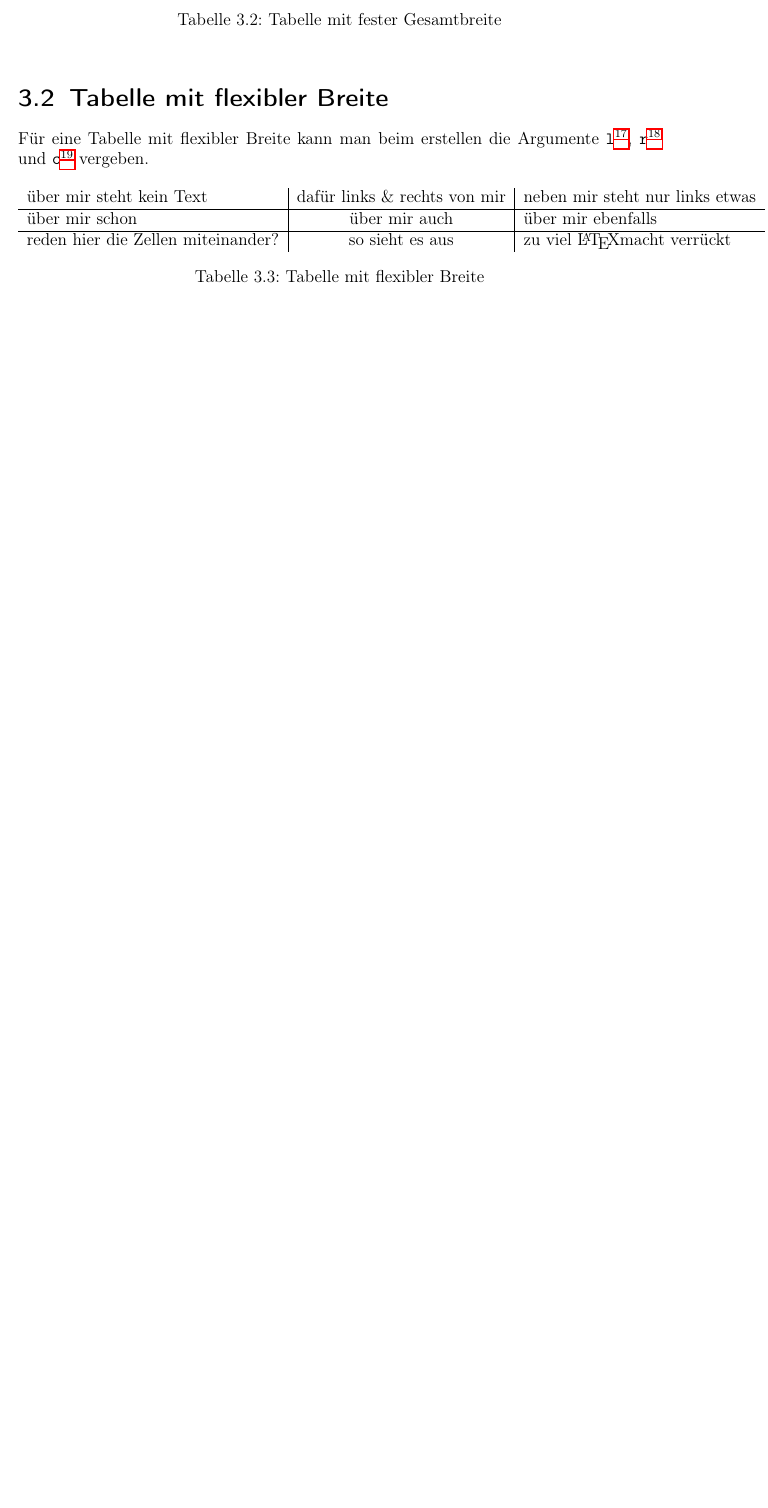
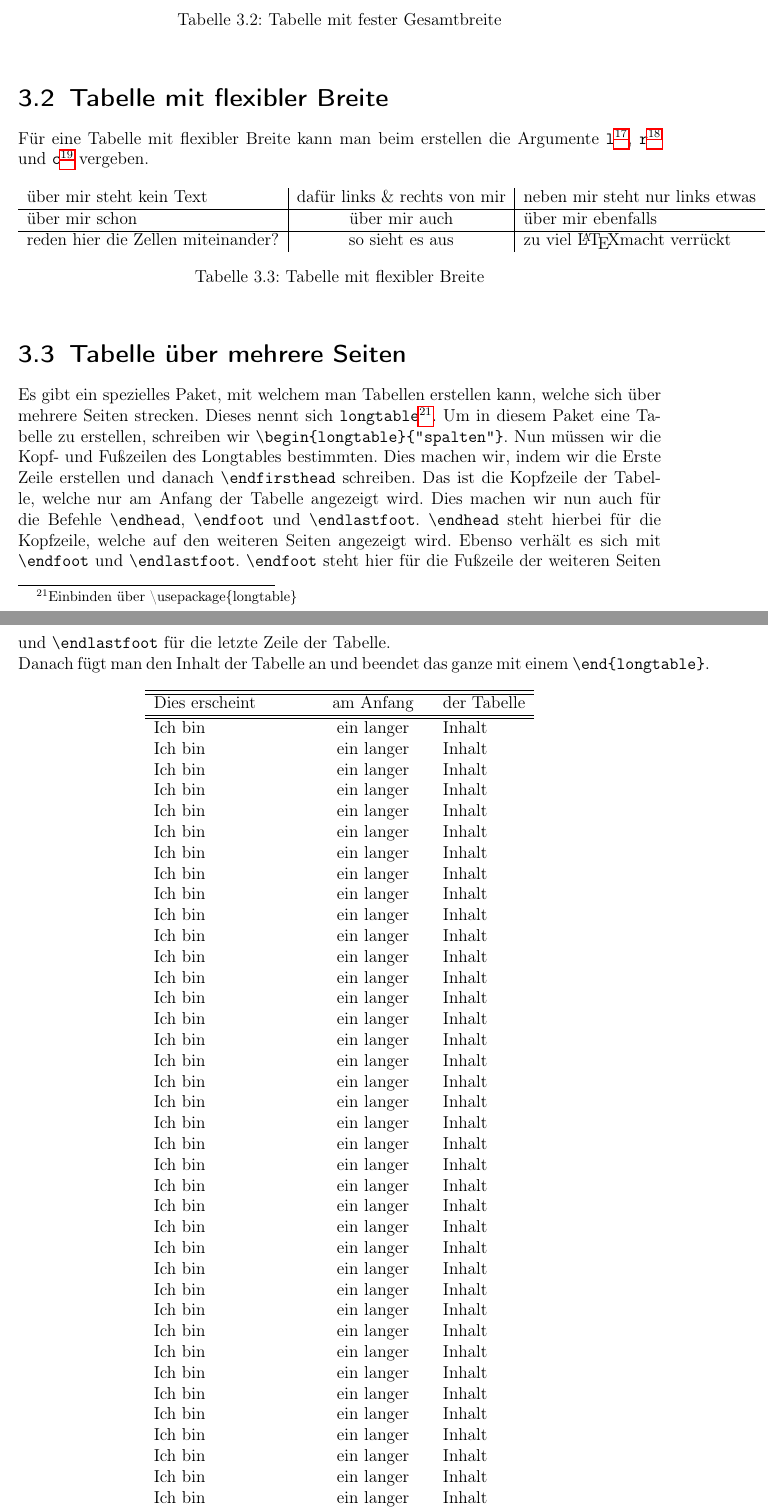
Before and after one commit to FotoMaexx/ASQ-LaTex, a LaTeX document (LATEX-praktische_Anwendung_in_wissenschaftlichen_Arbeiten.tex): part of page 9 of 9 before the commit and two parts of pages 9 and 10 of 11 after it, the two joined at a grey line, cut so that both start at the same text, the shorter picture padded with empty space. Compiled offline with pdfLaTeX.

Commit message:
Aufgabenblatt 3 Aufgabe 2 close #10

```diff
--- a/LATEX-praktische_Anwendung_in_wissenschaftlichen_Arbeiten.tex
+++ b/LATEX-praktische_Anwendung_in_wissenschaftlichen_Arbeiten.tex
@@ -34,6 +34,7 @@ ngerman
 \usepackage{siunitx}
 \usepackage{tabularx}
 
+\usepackage{longtable}
 
 \begin{document}
 \author{Maximilian Hauser}
@@ -287,3 +288,15 @@ Für eine Tabelle mit flexibler Breite kann man beim erstellen die Argumente \ve
   \end{tabular}
   \caption{Tabelle mit flexibler Breite}
 \end{table}
+
+\section{Tabelle über mehrere Seiten}
+\label{sec:longtable}
+Es gibt ein spezielles Paket, mit welchem man Tabellen erstellen kann, welche sich über mehrere Seiten strecken. Dieses nennt sich \verb!longtable!\footnote{Einbinden über \textbackslash usepackage\{longtable\}}. Um in diesem Paket eine Tabelle zu erstellen, schreiben wir \verb!\begin{longtable}{"spalten"}!. Nun müssen wir die Kopf- und Fußzeilen des Longtables bestimmten. Dies machen wir, indem wir die Erste Zeile erstellen und danach \verb!\endfirsthead! schreiben. Das ist die Kopfzeile der Tabelle, welche nur am Anfang der Tabelle angezeigt wird. Dies machen wir nun auch für die Befehle \verb!\endhead!, \verb!\endfoot! und \verb!\endlastfoot!. \verb!\endhead! steht hierbei für die Kopfzeile, welche auf den weiteren Seiten angezeigt wird. Ebenso verhält es sich mit \verb!\endfoot! und \verb!\endlastfoot!. \verb!\endfoot! steht hier für die Fußzeile der weiteren Seiten und \verb!\endlastfoot! für die letzte Zeile der Tabelle.\\
+Danach fügt man den Inhalt der Tabelle an und beendet das ganze mit einem \verb!\end{longtable}!.
+
+\begin{longtable}{lcl}
+% Definition des Tabellenkopfes auf der ersten Seite
+\hline\hline
+Dies erscheint & am Anfang & der Tabelle \\
+\hline\hline
+\endfirsthead
@@ -289,0 +308,4 @@ Für eine Tabelle mit flexibler Breite kann man beim erstellen die Argumente \ve
+\hline
+Dies erscheint unten & auf den Seiten & der Tabelle \\
+\hline
+\endfoot
@@ -289,0 +318,39 @@ Für eine Tabelle mit flexibler Breite kann man beim erstellen die Argumente \ve
+Ich bin & ein langer & Inhalt \\
+Ich bin & ein langer & Inhalt \\
+Ich bin & ein langer & Inhalt \\
+Ich bin & ein langer & Inhalt \\
+Ich bin & ein langer & Inhalt \\
+Ich bin & ein langer & Inhalt \\
+Ich bin & ein langer & Inhalt \\
+Ich bin & ein langer & Inhalt \\
+Ich bin & ein langer & Inhalt \\
+Ich bin & ein langer & Inhalt \\
+Ich bin & ein langer & Inhalt \\
+Ich bin & ein langer & Inhalt \\
+Ich bin & ein langer & Inhalt \\
+Ich bin & ein langer & Inhalt \\
+Ich bin & ein langer & Inhalt \\
+Ich bin & ein langer & Inhalt \\
+Ich bin & ein langer & Inhalt \\
+Ich bin & ein langer & Inhalt \\
+Ich bin & ein langer & Inhalt \\
+Ich bin & ein langer & Inhalt \\
+Ich bin & ein langer & Inhalt \\
+Ich bin & ein langer & Inhalt \\
+Ich bin & ein langer & Inhalt \\
+Ich bin & ein langer & Inhalt \\
+Ich bin & ein langer & Inhalt \\
+Ich bin & ein langer & Inhalt \\
+Ich bin & ein langer & Inhalt \\
+Ich bin & ein langer & Inhalt \\
+Ich bin & ein langer & Inhalt \\
+Ich bin & ein langer & Inhalt \\
+Ich bin & ein langer & Inhalt \\
+Ich bin & ein langer & Inhalt \\
+Ich bin & ein langer & Inhalt \\
+Ich bin & ein langer & Inhalt \\
+Ich bin & ein langer & Inhalt \\
+Ich bin & ein langer & Inhalt \\
+Ich bin & ein langer & Inhalt \\
+Ich bin & ein langer & Inhalt \\
+Ich bin & ein langer & Inhalt \\
@@ -290 +378,2 @@ Für eine Tabelle mit flexibler Breite kann man beim erstellen die Argumente \ve
+\end{longtable}
 \end{document}
```
Also changed, not shown: LATEX-praktische_Anwendung_in_wissenschaftlichen_Arbeiten.pdf, LATEX-praktische_Anwendung_in_wissenschaftlichen_Arbeiten.tex (32 more changed lines). Lines whose indentation alone changed are shown as unchanged.
